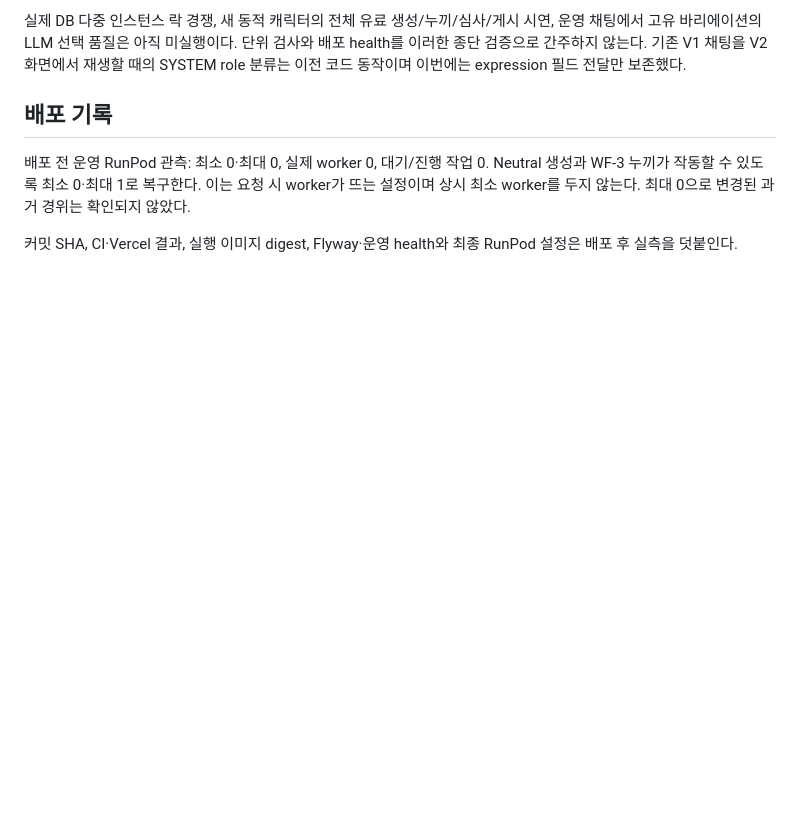
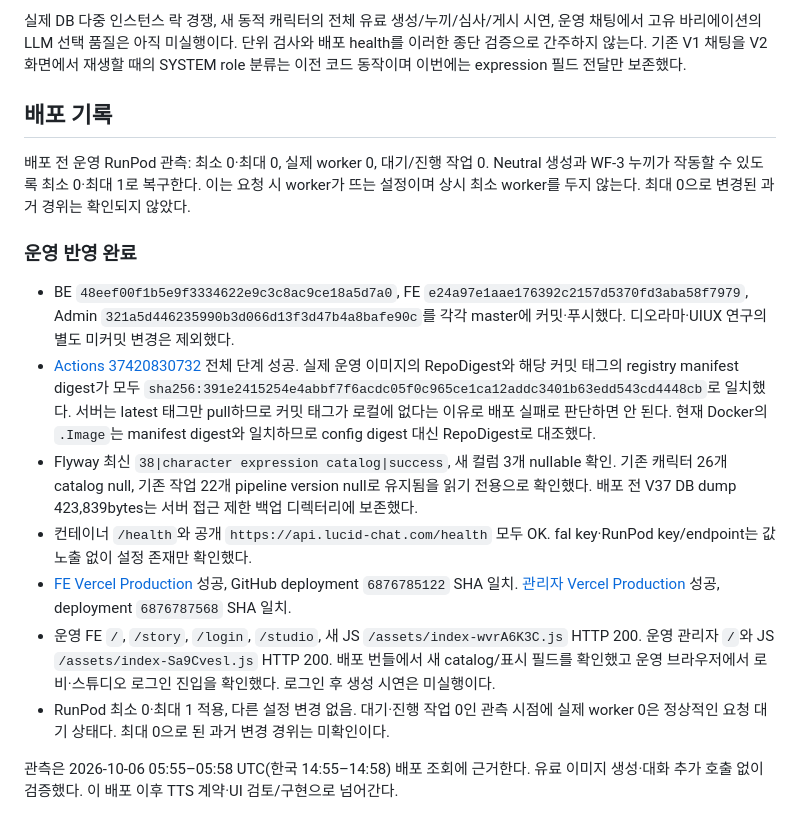
Before and after one commit to zapzookj/LucidChat-Server, a Markdown page: docs/34_Studio_Dynamic_Expressions_Release_2026-10-06.md, the part around the change. GitHub-like rendering; blank space fills up the shorter version.

Commit message:
docs(studio): record verified production rollout

```diff
--- a/docs/34_Studio_Dynamic_Expressions_Release_2026-10-06.md
+++ b/docs/34_Studio_Dynamic_Expressions_Release_2026-10-06.md
@@ -41,4 +41,14 @@ V38은 캐릭터와 생성 작업에 nullable catalog, 생성 작업에 nullable
 
 배포 전 운영 RunPod 관측: 최소 0·최대 0, 실제 worker 0, 대기/진행 작업 0. Neutral 생성과 WF-3 누끼가 작동할 수 있도록 최소 0·최대 1로 복구한다. 이는 요청 시 worker가 뜨는 설정이며 상시 최소 worker를 두지 않는다. 최대 0으로 변경된 과거 경위는 확인되지 않았다.
 
-커밋 SHA, CI·Vercel 결과, 실행 이미지 digest, Flyway·운영 health와 최종 RunPod 설정은 배포 후 실측을 덧붙인다.
+### 운영 반영 완료
+
+- BE `48eef00f1b5e9f3334622e9c3c8ac9ce18a5d7a0`, FE `e24a97e1aae176392c2157d5370fd3aba58f7979`, Admin `321a5d446235990b3d066d13f3d47b4a8bafe90c`를 각각 master에 커밋·푸시했다. 디오라마·UIUX 연구의 별도 미커밋 변경은 제외했다.
+- [Actions 37420830732](https://github.com/zapzookj/LucidChat-Server/actions/runs/37420830732) 전체 단계 성공. 실제 운영 이미지의 RepoDigest와 해당 커밋 태그의 registry manifest digest가 모두 `sha256:391e2415254e4abbf7f6acdc05f0c965ce1ca12addc3401b63edd543cd4448cb`로 일치했다. 서버는 latest 태그만 pull하므로 커밋 태그가 로컬에 없다는 이유로 배포 실패로 판단하면 안 된다. 현재 Docker의 `.Image`는 manifest digest와 일치하므로 config digest 대신 RepoDigest로 대조했다.
+- Flyway 최신 `38|character expression catalog|success`, 새 컬럼 3개 nullable 확인. 기존 캐릭터 26개 catalog null, 기존 작업 22개 pipeline version null로 유지됨을 읽기 전용으로 확인했다. 배포 전 V37 DB dump 423,839bytes는 서버 접근 제한 백업 디렉터리에 보존했다.
+- 컨테이너 `/health`와 공개 `https://api.lucid-chat.com/health` 모두 OK. fal key·RunPod key/endpoint는 값 노출 없이 설정 존재만 확인했다.
+- [FE Vercel Production](https://vercel.com/zapzookjs-projects/lucid-chat-front/Csve6WJcNwjs2xAo5FKm9qXJALU7) 성공, GitHub deployment `6876785122` SHA 일치. [관리자 Vercel Production](https://vercel.com/zapzookjs-projects/lucid-chat-admin/6MiFwfUiSGrVkBSm72QThpi2ckSd) 성공, deployment `6876787568` SHA 일치.
+- 운영 FE `/`, `/story`, `/login`, `/studio`, 새 JS `/assets/index-wvrA6K3C.js` HTTP 200. 운영 관리자 `/`와 JS `/assets/index-Sa9Cvesl.js` HTTP 200. 배포 번들에서 새 catalog/표시 필드를 확인했고 운영 브라우저에서 로비·스튜디오 로그인 진입을 확인했다. 로그인 후 생성 시연은 미실행이다.
+- RunPod 최소 0·최대 1 적용, 다른 설정 변경 없음. 대기·진행 작업 0인 관측 시점에 실제 worker 0은 정상적인 요청 대기 상태다. 최대 0으로 된 과거 변경 경위는 미확인이다.
+
+관측은 2026-10-06 05:55–05:58 UTC(한국 14:55–14:58) 배포 조회에 근거한다. 유료 이미지 생성·대화 추가 호출 없이 검증했다. 이 배포 이후 TTS 계약·UI 검토/구현으로 넘어간다.
```
